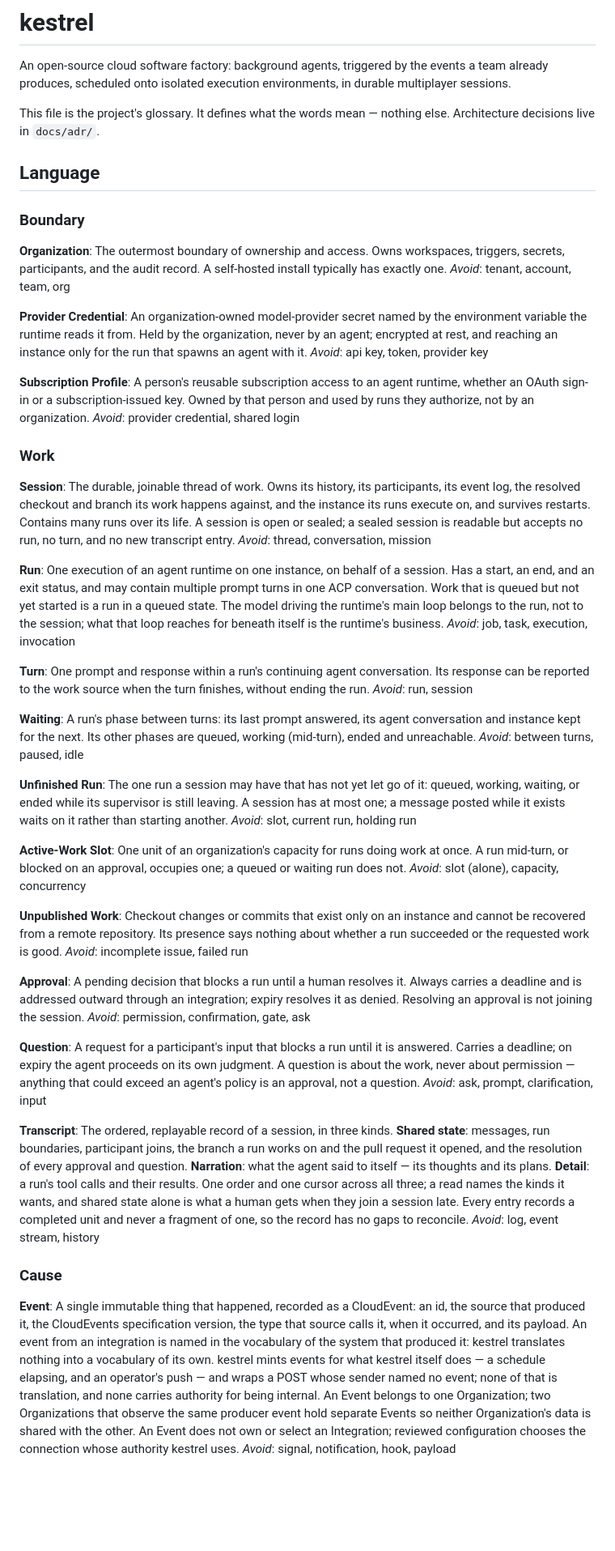
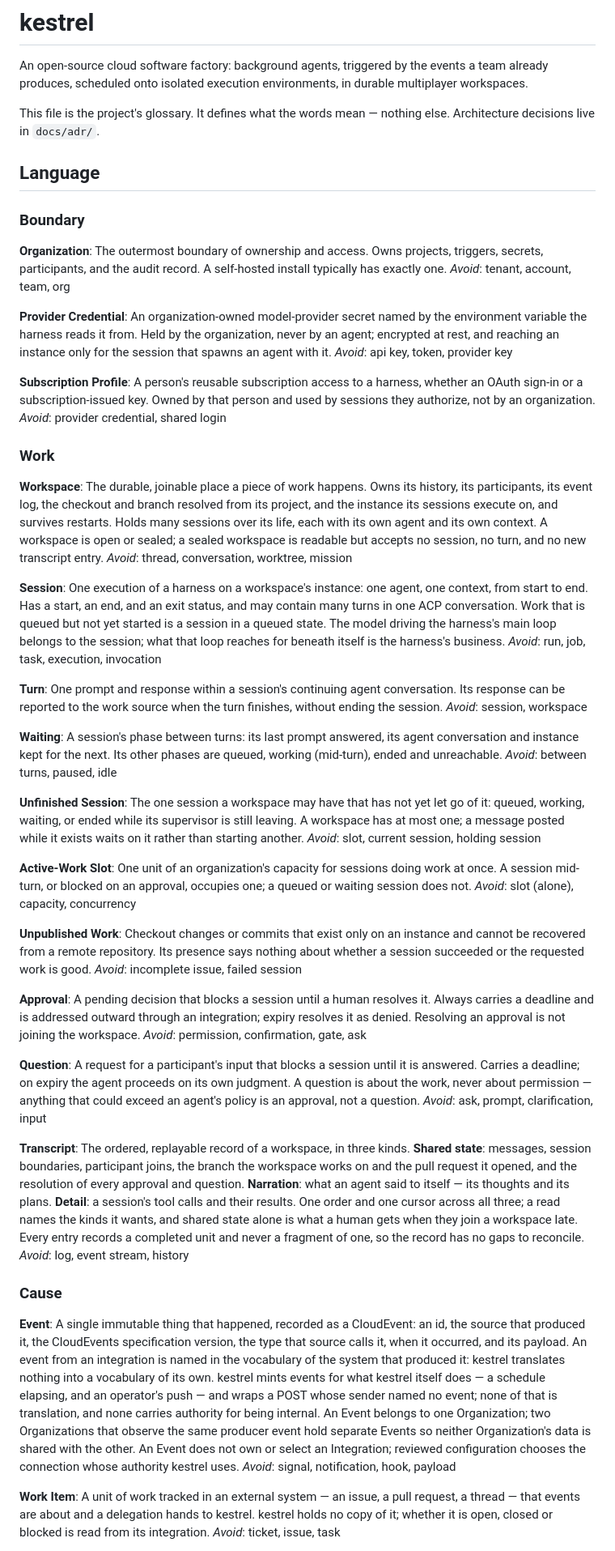
Before and after one commit to jtmthf/kestrel, a Markdown page: CONTEXT.md, the part around one of its changes. Shown at 81% size. GitHub-like rendering; blank space fills up the shorter version.

```diff
--- a/CONTEXT.md
+++ b/CONTEXT.md
@@ -1,7 +1,7 @@
 # kestrel
 
 An open-source cloud software factory: background agents, triggered by the events a team already
-produces, scheduled onto isolated execution environments, in durable multiplayer sessions.
+produces, scheduled onto isolated execution environments, in durable multiplayer workspaces.
 
 This file is the project's glossary. It defines what the words mean — nothing else. Architecture
 decisions live in `docs/adr/`.
@@ -11,83 +11,87 @@ decisions live in `docs/adr/`.
 ### Boundary
 
 **Organization**:
-The outermost boundary of ownership and access. Owns workspaces, triggers, secrets, participants,
+The outermost boundary of ownership and access. Owns projects, triggers, secrets, participants,
 and the audit record. A self-hosted install typically has exactly one.
 _Avoid_: tenant, account, team, org
 
 **Provider Credential**:
-An organization-owned model-provider secret named by the environment variable the runtime reads
+An organization-owned model-provider secret named by the environment variable the harness reads
 it from. Held by the organization, never by an agent; encrypted at rest, and reaching an instance
-only for the run that spawns an agent with it.
+only for the session that spawns an agent with it.
 _Avoid_: api key, token, provider key
 
 **Subscription Profile**:
-A person's reusable subscription access to an agent runtime, whether an OAuth sign-in or a
-subscription-issued key. Owned by that person and used by runs they authorize, not by an organization.
+A person's reusable subscription access to a harness, whether an OAuth sign-in or a
+subscription-issued key. Owned by that person and used by sessions they authorize, not by an
+organization.
 _Avoid_: provider credential, shared login
 
 ### Work
 
+**Workspace**:
+The durable, joinable place a piece of work happens. Owns its history, its participants, its event
+log, the checkout and branch resolved from its project, and the instance its sessions execute on,
+and survives restarts. Holds many sessions over its life, each with its own agent and its own
+context. A workspace is open or sealed; a sealed workspace is readable but accepts no session, no
+turn, and no new transcript entry.
+_Avoid_: thread, conversation, worktree, mission
+
 **Session**:
-The durable, joinable thread of work. Owns its history, its participants, its event log, the
-resolved checkout and branch its work happens against, and the instance its runs execute on, and
-survives restarts. Contains many runs over its life. A session is open or sealed; a sealed session
-is readable but accepts no run, no turn, and no new transcript entry.
-_Avoid_: thread, conversation, mission
-
-**Run**:
-One execution of an agent runtime on one instance, on behalf of a session. Has a start, an end, and
-an exit status, and may contain multiple prompt turns in one ACP conversation. Work that is queued
-but not yet started is a run in a queued state. The model driving the runtime's main loop belongs
-to the run, not to the session; what that loop reaches for beneath itself is the runtime's business.
-_Avoid_: job, task, execution, invocation
+One execution of a harness on a workspace's instance: one agent, one context, from start to end.
+Has a start, an end, and an exit status, and may contain many turns in one ACP conversation. Work
+that is queued but not yet started is a session in a queued state. The model driving the harness's
+main loop belongs to the session; what that loop reaches for beneath itself is the harness's
+business.
+_Avoid_: run, job, task, execution, invocation
 
 **Turn**:
-One prompt and response within a run's continuing agent conversation. Its response can be reported
-to the work source when the turn finishes, without ending the run.
-_Avoid_: run, session
+One prompt and response within a session's continuing agent conversation. Its response can be
+reported to the work source when the turn finishes, without ending the session.
+_Avoid_: session, workspace
 
 **Waiting**:
-A run's phase between turns: its last prompt answered, its agent conversation and instance kept for
-the next. Its other phases are queued, working (mid-turn), ended and unreachable.
+A session's phase between turns: its last prompt answered, its agent conversation and instance kept
+for the next. Its other phases are queued, working (mid-turn), ended and unreachable.
 _Avoid_: between turns, paused, idle
 
-**Unfinished Run**:
-The one run a session may have that has not yet let go of it: queued, working, waiting, or ended
-while its supervisor is still leaving. A session has at most one; a message posted while it
+**Unfinished Session**:
+The one session a workspace may have that has not yet let go of it: queued, working, waiting, or
+ended while its supervisor is still leaving. A workspace has at most one; a message posted while it
 exists waits on it rather than starting another.
-_Avoid_: slot, current run, holding run
+_Avoid_: slot, current session, holding session
 
 **Active-Work Slot**:
-One unit of an organization's capacity for runs doing work at once. A run mid-turn, or blocked on an
-approval, occupies one; a queued or waiting run does not.
+One unit of an organization's capacity for sessions doing work at once. A session mid-turn, or
+blocked on an approval, occupies one; a queued or waiting session does not.
 _Avoid_: slot (alone), capacity, concurrency
 
 **Unpublished Work**:
 Checkout changes or commits that exist only on an instance and cannot be recovered from a remote
-repository. Its presence says nothing about whether a run succeeded or the requested work is good.
-_Avoid_: incomplete issue, failed run
+repository. Its presence says nothing about whether a session succeeded or the requested work is
+good.
+_Avoid_: incomplete issue, failed session
 
 **Approval**:
-A pending decision that blocks a run until a human resolves it. Always carries a deadline and is
-addressed outward through an integration; expiry resolves it as denied. Resolving an approval is
-not joining the session.
+A pending decision that blocks a session until a human resolves it. Always carries a deadline and
+is addressed outward through an integration; expiry resolves it as denied. Resolving an approval is
+not joining the workspace.
 _Avoid_: permission, confirmation, gate, ask
 
 **Question**:
-A request for a participant's input that blocks a run until it is answered. Carries a deadline; on
-expiry the agent proceeds on its own judgment. A question is about the work, never about
+A request for a participant's input that blocks a session until it is answered. Carries a deadline;
+on expiry the agent proceeds on its own judgment. A question is about the work, never about
 permission — anything that could exceed an agent's policy is an approval, not a question.
 _Avoid_: ask, prompt, clarification, input
 
 **Transcript**:
-The ordered, replayable record of a session, in three kinds. **Shared state**: messages, run
-boundaries, participant joins, the branch a run works on and the pull request it opened, and the
-resolution of every approval and question. **Narration**: what the agent said to itself — its
-thoughts and its plans. **Detail**: a run's tool calls and their results. One order and one cursor
-across all three; a read names the kinds it wants, and shared state alone is what a human gets when
-they join a session late. Every entry records a completed unit and never a fragment of one, so the
-record has no gaps to reconcile.
+The ordered, replayable record of a workspace, in three kinds. **Shared state**: messages, session
+boundaries, participant joins, the branch the workspace works on and the pull request it opened,
+and the resolution of every approval and question. **Narration**: what an agent said to itself —
+its thoughts and its plans. **Detail**: a session's tool calls and their results. One order and one
+cursor across all three; a read names the kinds it wants, and shared state alone is what a human
+gets when they join a workspace late. Every entry records a completed unit and never a fragment of
+one, so the record has no gaps to reconcile.
 _Avoid_: log, event stream, history
 
 ### Cause
@@ -104,4 +108,10 @@ other. An Event does not own or select an Integration; reviewed configuration ch
 connection whose authority kestrel uses.
 _Avoid_: signal, notification, hook, payload
 
+**Work Item**:
+A unit of work tracked in an external system — an issue, a pull request, a thread — that events
+are about and a delegation hands to kestrel. kestrel holds no copy of it; whether it is open,
+closed or blocked is read from its integration.
+_Avoid_: ticket, issue, task
+
 **Trigger**:
```
Also changed, not shown: other parts of CONTEXT.md (+143 -122 lines), docs/adr/0030-a-session-is-what-a-harness-user-calls-one.md (added, +34 -0 lines), docs/adr/0031-a-workspace-fixes-the-place-a-session-chooses-the-agent.md (added, +32 -0 lines).
